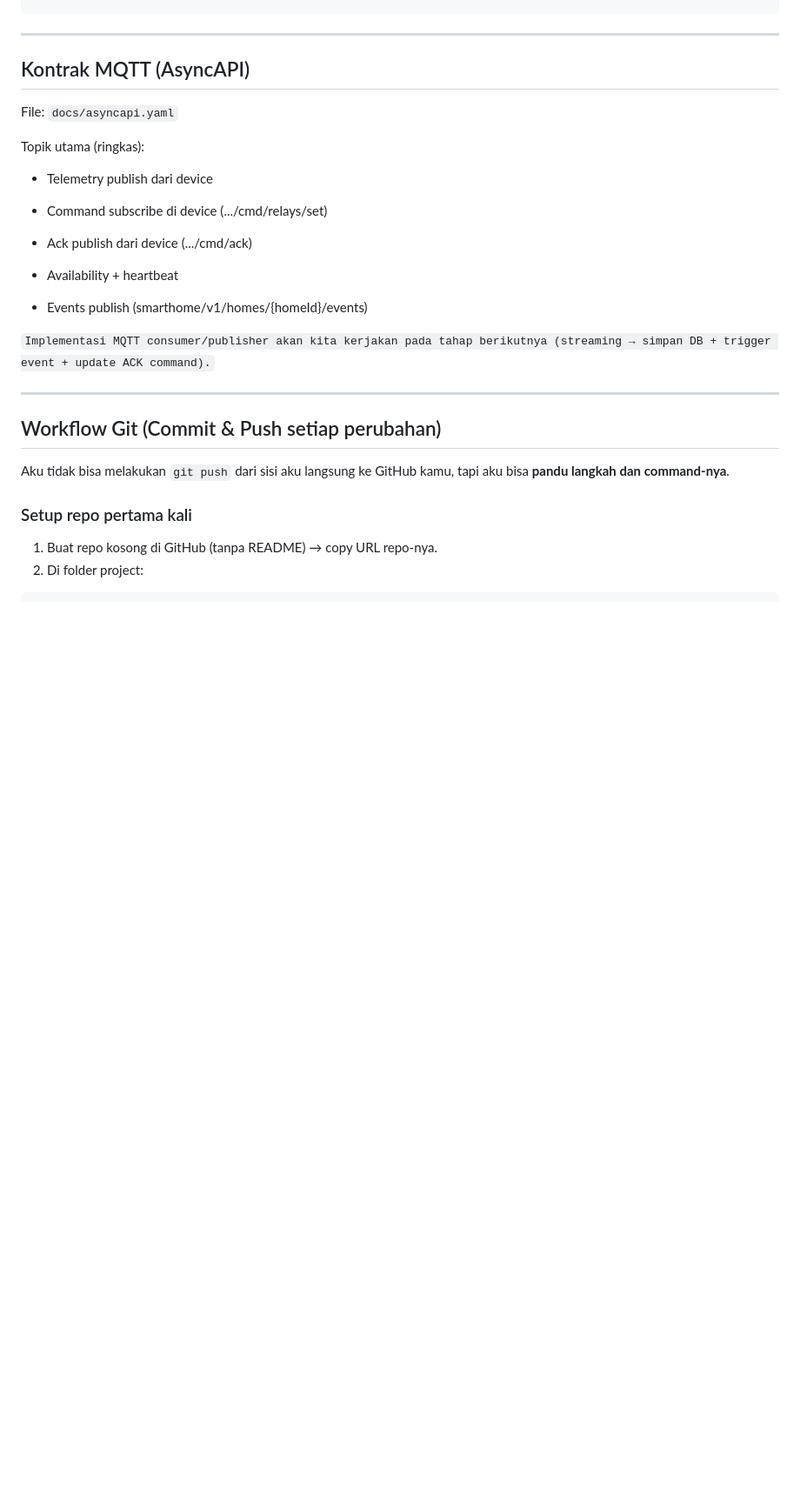
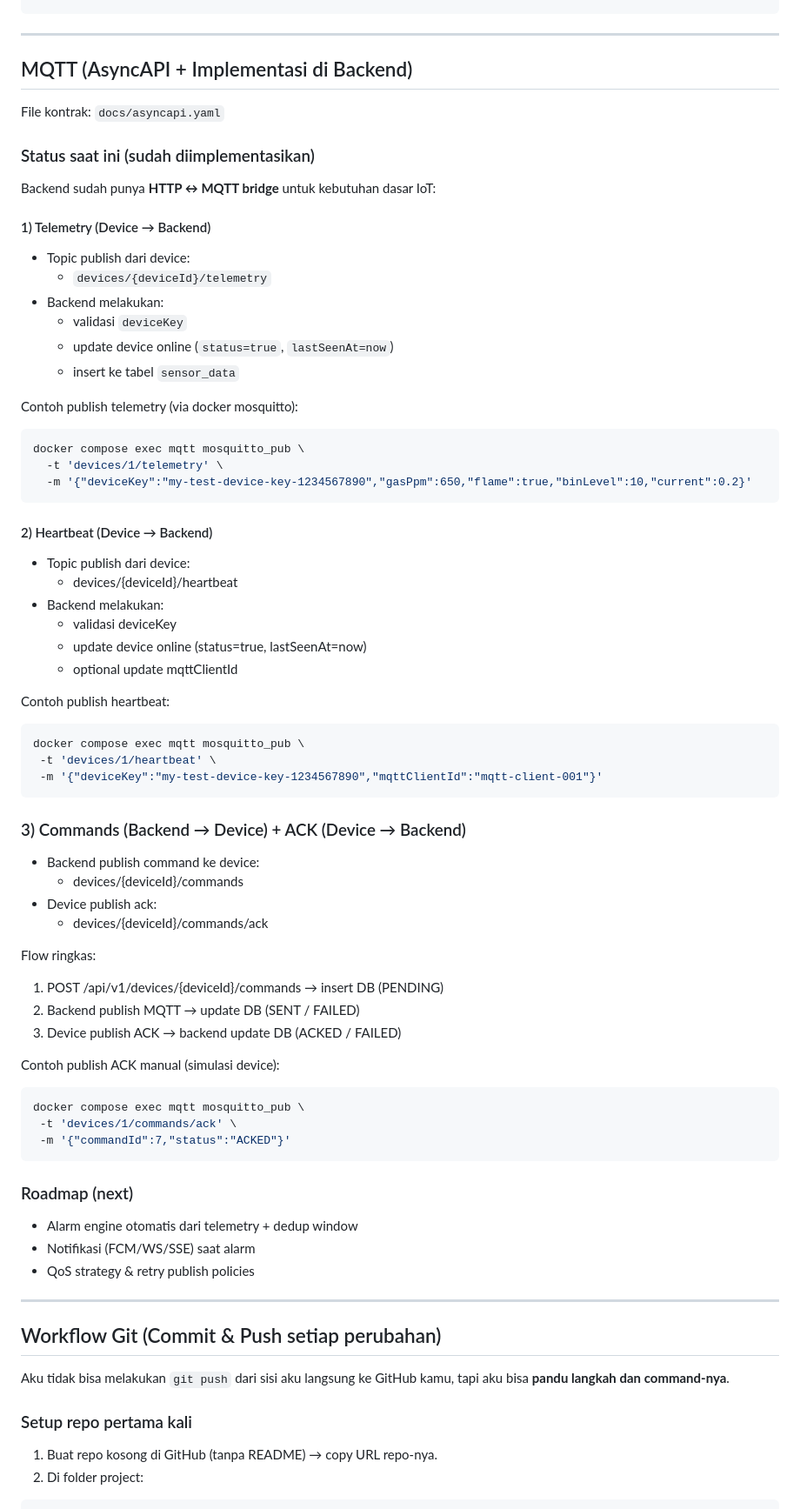
Before and after one commit to josapratama/smarthome-backend, a Markdown page: README.md, the part around one of its changes. Shown at 87% size. GitHub-like rendering; blank space fills up the shorter version.

Commit message:
docs: update README for implemented MQTT bridge topics

````diff
--- a/README.md
+++ b/README.md
@@ -284,23 +295,74 @@ curl -X POST http://localhost:3000/api/v1/homes/<HOME_ID>/events \
 
 ---
 
-## Kontrak MQTT (AsyncAPI)
+## MQTT (AsyncAPI + Implementasi di Backend)
 
-File: `docs/asyncapi.yaml`
+File kontrak: `docs/asyncapi.yaml`
 
-Topik utama (ringkas):
+### Status saat ini (sudah diimplementasikan)
 
-- Telemetry publish dari device
+Backend sudah punya **HTTP ↔ MQTT bridge** untuk kebutuhan dasar IoT:
 
-- Command subscribe di device (.../cmd/relays/set)
+#### 1) Telemetry (Device → Backend)
 
-- Ack publish dari device (.../cmd/ack)
+- Topic publish dari device:
+  - `devices/{deviceId}/telemetry`
+- Backend melakukan:
+  - validasi `deviceKey`
+  - update device online (`status=true`, `lastSeenAt=now`)
+  - insert ke tabel `sensor_data`
 
-- Availability + heartbeat
+Contoh publish telemetry (via docker mosquitto):
 
-- Events publish (smarthome/v1/homes/{homeId}/events)
+```bash
+docker compose exec mqtt mosquitto_pub \
+  -t 'devices/1/telemetry' \
+  -m '{"deviceKey":"my-test-device-key-1234567890","gasPpm":650,"flame":true,"binLevel":10,"current":0.2}'
+```
 
-`Implementasi MQTT consumer/publisher akan kita kerjakan pada tahap berikutnya (streaming → simpan DB + trigger event + update ACK command).`
+#### 2) Heartbeat (Device → Backend)
+
+- Topic publish dari device:
+  - devices/{deviceId}/heartbeat
+- Backend melakukan:
+  - validasi deviceKey
+  - update device online (status=true, lastSeenAt=now)
+  - optional update mqttClientId
+
+Contoh publish heartbeat:
+
+```bash
+docker compose exec mqtt mosquitto_pub \
+ -t 'devices/1/heartbeat' \
+ -m '{"deviceKey":"my-test-device-key-1234567890","mqttClientId":"mqtt-client-001"}'
+```
+
+### 3) Commands (Backend → Device) + ACK (Device → Backend)
+
+- Backend publish command ke device:
+  - devices/{deviceId}/commands
+- Device publish ack:
+  - devices/{deviceId}/commands/ack
+
+Flow ringkas:
+
+1. POST /api/v1/devices/{deviceId}/commands → insert DB (PENDING)
+2. Backend publish MQTT → update DB (SENT / FAILED)
+3. Device publish ACK → backend update DB (ACKED / FAILED)
+
+Contoh publish ACK manual (simulasi device):
+
+```bash
+docker compose exec mqtt mosquitto_pub \
+ -t 'devices/1/commands/ack' \
+ -m '{"commandId":7,"status":"ACKED"}'
+```
+
+### Roadmap (next)
+
+- Alarm engine otomatis dari telemetry + dedup window
+- Notifikasi (FCM/WS/SSE) saat alarm
+- QoS strategy & retry publish policies
 
 ---
 
````
Also changed, not shown: other parts of README.md (+20 -9 lines).
